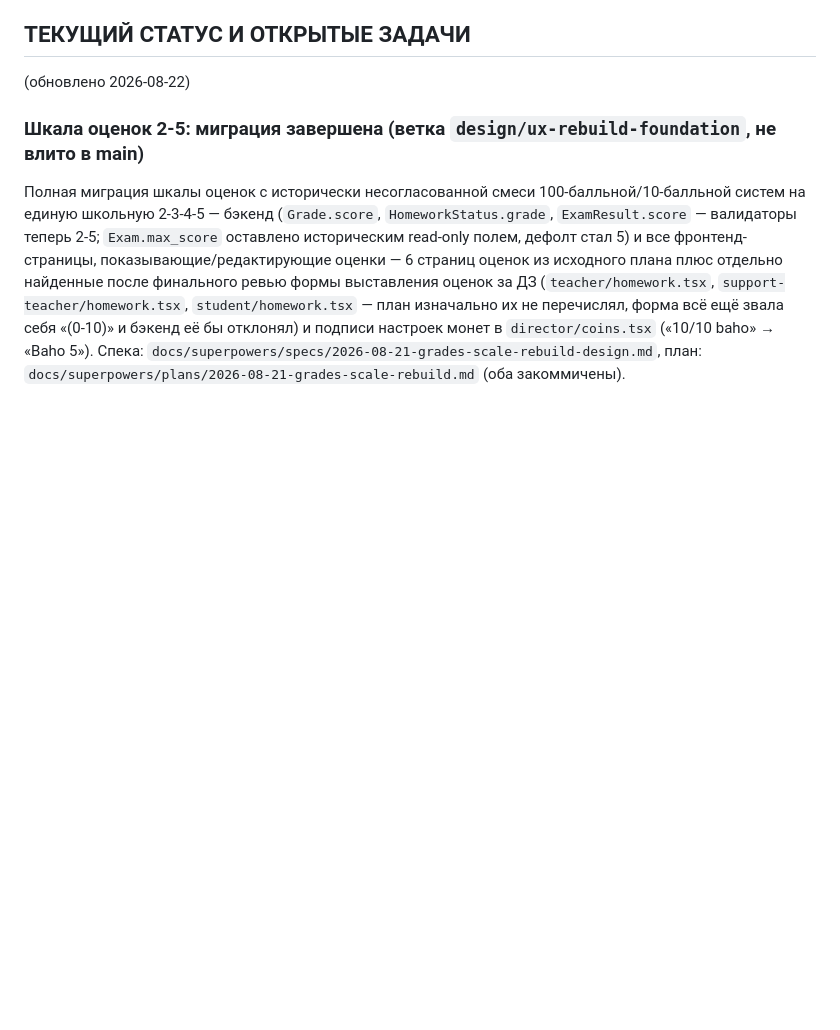
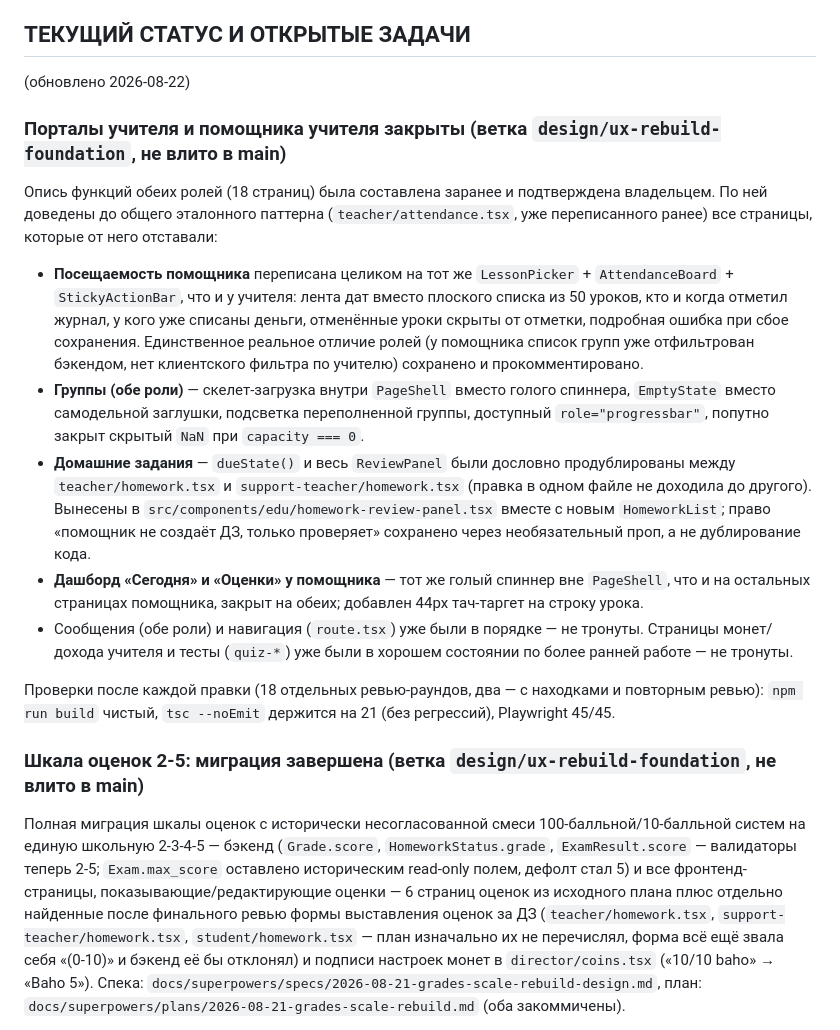
Before and after one commit to rustambaev2024-ctrl/educrm, a Markdown page: CLAUDE.md, the part around the change. GitHub-like rendering; blank space fills up the shorter version.

Commit message:
docs: teacher and support-teacher portals closed out
Records the work: support-teacher attendance rewritten onto the same
reference pattern as teacher's, groups/homework/index/grades gaps
closed on both roles (loading states, empty states, dedup of the
duplicated homework review logic, overbooked highlighting, touch
targets). All verified clean per the branch's established two-round
review discipline.

Co-Authored-By: Claude Sonnet 5 <noreply@anthropic.com>

```diff
--- a/CLAUDE.md
+++ b/CLAUDE.md
@@ -51,6 +51,39 @@
 
 ## ТЕКУЩИЙ СТАТУС И ОТКРЫТЫЕ ЗАДАЧИ
 (обновлено 2026-08-22)
+
+### Порталы учителя и помощника учителя закрыты (ветка `design/ux-rebuild-foundation`, не влито в main)
+Опись функций обеих ролей (18 страниц) была составлена заранее и подтверждена
+владельцем. По ней доведены до общего эталонного паттерна (`teacher/attendance.tsx`,
+уже переписанного ранее) все страницы, которые от него отставали:
+
+- **Посещаемость помощника** переписана целиком на тот же `LessonPicker` +
+  `AttendanceBoard` + `StickyActionBar`, что и у учителя: лента дат вместо
+  плоского списка из 50 уроков, кто и когда отметил журнал, у кого уже
+  списаны деньги, отменённые уроки скрыты от отметки, подробная ошибка при
+  сбое сохранения. Единственное реальное отличие ролей (у помощника список
+  групп уже отфильтрован бэкендом, нет клиентского фильтра по учителю)
+  сохранено и прокомментировано.
+- **Группы (обе роли)** — скелет-загрузка внутри `PageShell` вместо голого
+  спиннера, `EmptyState` вместо самодельной заглушки, подсветка
+  переполненной группы, доступный `role="progressbar"`, попутно закрыт
+  скрытый `NaN` при `capacity === 0`.
+- **Домашние задания** — `dueState()` и весь `ReviewPanel` были дословно
+  продублированы между `teacher/homework.tsx` и `support-teacher/homework.tsx`
+  (правка в одном файле не доходила до другого). Вынесены в
+  `src/components/edu/homework-review-panel.tsx` вместе с новым
+  `HomeworkList`; право «помощник не создаёт ДЗ, только проверяет»
+  сохранено через необязательный проп, а не дублирование кода.
+- **Дашборд «Сегодня» и «Оценки» у помощника** — тот же голый спиннер вне
+  `PageShell`, что и на остальных страницах помощника, закрыт на обеих;
+  добавлен 44px тач-таргет на строку урока.
+- Сообщения (обе роли) и навигация (`route.tsx`) уже были в порядке —
+  не тронуты. Страницы монет/дохода учителя и тесты (`quiz-*`) уже были
+  в хорошем состоянии по более ранней работе — не тронуты.
+
+Проверки после каждой правки (18 отдельных ревью-раундов, два — с находками
+и повторным ревью): `npm run build` чистый, `tsc --noEmit` держится на 21
+(без регрессий), Playwright 45/45.
 
 ### Шкала оценок 2-5: миграция завершена (ветка `design/ux-rebuild-foundation`, не влито в main)
 Полная миграция шкалы оценок с исторически несогласованной смеси
```
